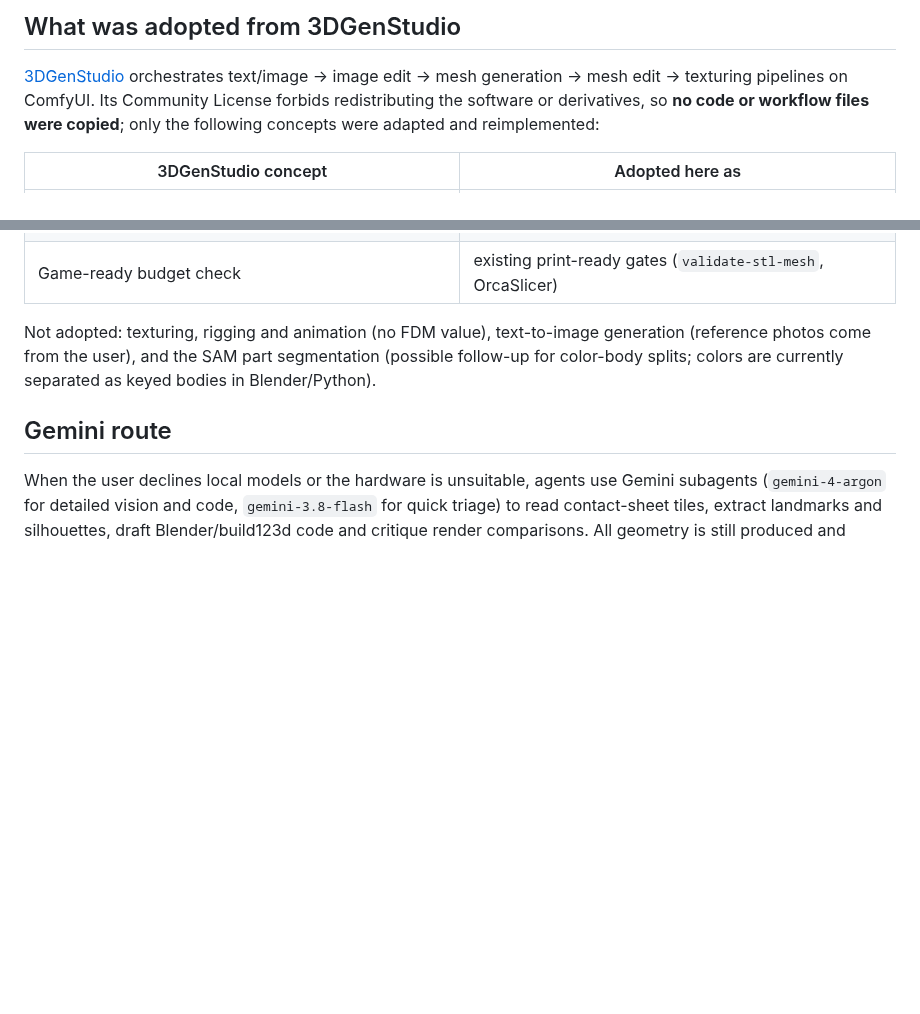
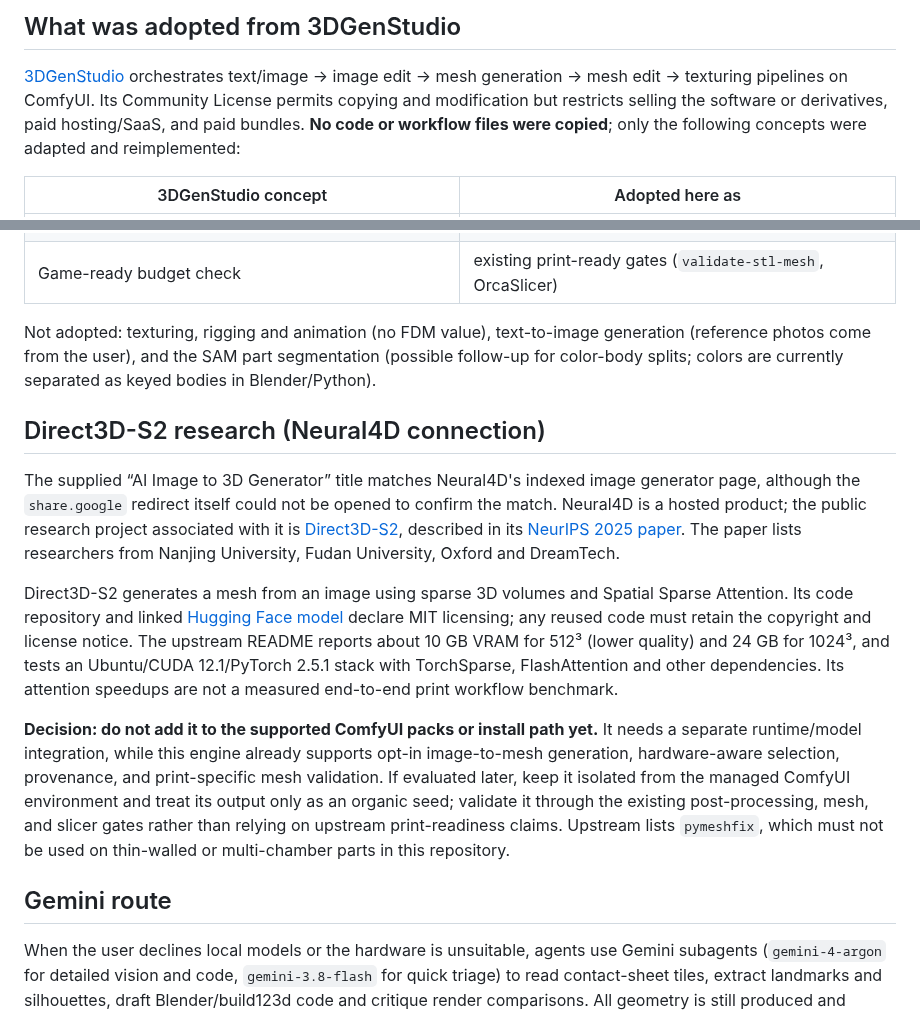
Before and after one commit to harrybin/3d-printing, a Markdown page: docs/local-3d-genai-setup.md, 2 parts joined by grey strips. GitHub-like rendering; blank space fills up the shorter version.

Commit message:
Document Direct3D-S2 research candidate
Co-authored-by: harrybin <15869006+harrybin@users.noreply.github.com>

```diff
--- a/docs/local-3d-genai-setup.md
+++ b/docs/local-3d-genai-setup.md
@@ -61,9 +61,10 @@ models to the catalog.
 
 [3DGenStudio](https://github.com/visualbruno/3DGenStudio) orchestrates text/image
 -> image edit -> mesh generation -> mesh edit -> texturing pipelines on ComfyUI.
-Its Community License forbids redistributing the software or derivatives, so
-**no code or workflow files were copied**; only the following concepts were
-adapted and reimplemented:
+Its Community License permits copying and modification but restricts selling the
+software or derivatives, paid hosting/SaaS, and paid bundles. **No code or
+workflow files were copied**; only the following concepts were adapted and
+reimplemented:
 
 | 3DGenStudio concept | Adopted here as |
 | --- | --- |
@@ -86,6 +87,34 @@ generation (reference photos come from the user), and the SAM part
 segmentation (possible follow-up for color-body splits; colors are currently
 separated as keyed bodies in Blender/Python).
 
+## Direct3D-S2 research (Neural4D connection)
+
+The supplied “AI Image to 3D Generator” title matches Neural4D's indexed image
+generator page, although the `share.google` redirect itself could not be opened
+to confirm the match. Neural4D is a hosted product; the public research project
+associated with it is [Direct3D-S2](https://github.com/DreamTechAI/Direct3D-S2),
+described in its [NeurIPS 2025 paper](https://arxiv.org/abs/2505.17412). The
+paper lists researchers from Nanjing University, Fudan University, Oxford and
+DreamTech.
+
+Direct3D-S2 generates a mesh from an image using sparse 3D volumes and Spatial
+Sparse Attention. Its code repository and linked
+[Hugging Face model](https://huggingface.co/wushuang98/Direct3D-S2) declare MIT
+licensing; any reused code must retain the copyright and license notice. The
+upstream README reports about 10 GB VRAM for 512³ (lower quality) and 24 GB for
+1024³, and tests an Ubuntu/CUDA 12.1/PyTorch 2.5.1 stack with TorchSparse,
+FlashAttention and other dependencies. Its attention speedups are not a
+measured end-to-end print workflow benchmark.
+
+**Decision: do not add it to the supported ComfyUI packs or install path yet.**
+It needs a separate runtime/model integration, while this engine already
+supports opt-in image-to-mesh generation, hardware-aware selection, provenance,
+and print-specific mesh validation. If evaluated later, keep it isolated from
+the managed ComfyUI environment and treat its output only as an organic seed;
+validate it through the existing post-processing, mesh, and slicer gates rather
+than relying on upstream print-readiness claims. Upstream lists `pymeshfix`,
+which must not be used on thin-walled or multi-chamber parts in this repository.
+
 ## Gemini route
 
 When the user declines local models or the hardware is unsuitable, agents use
```
Also changed, not shown: 1 other file.
